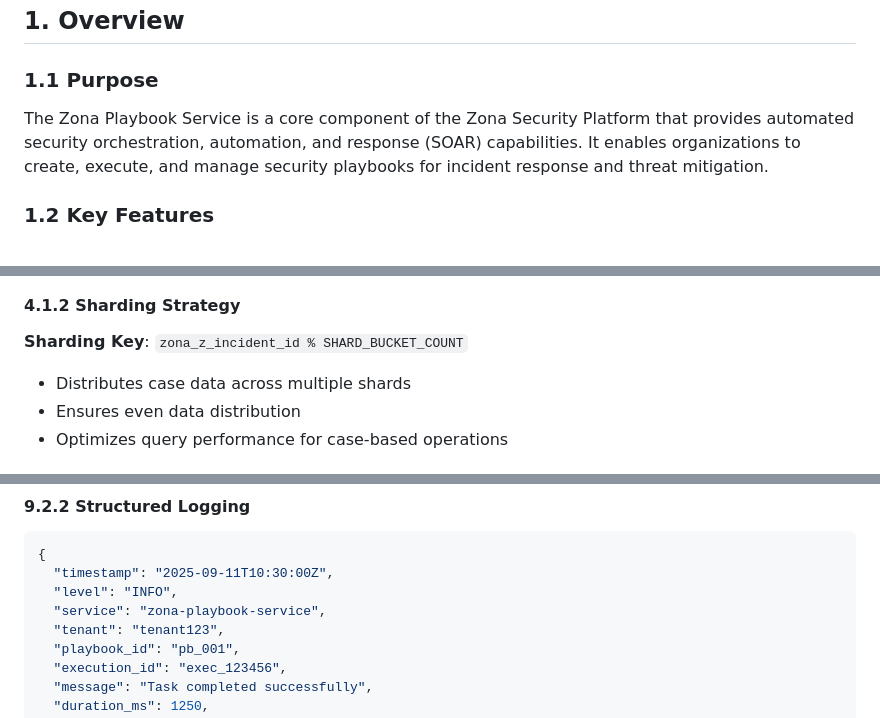
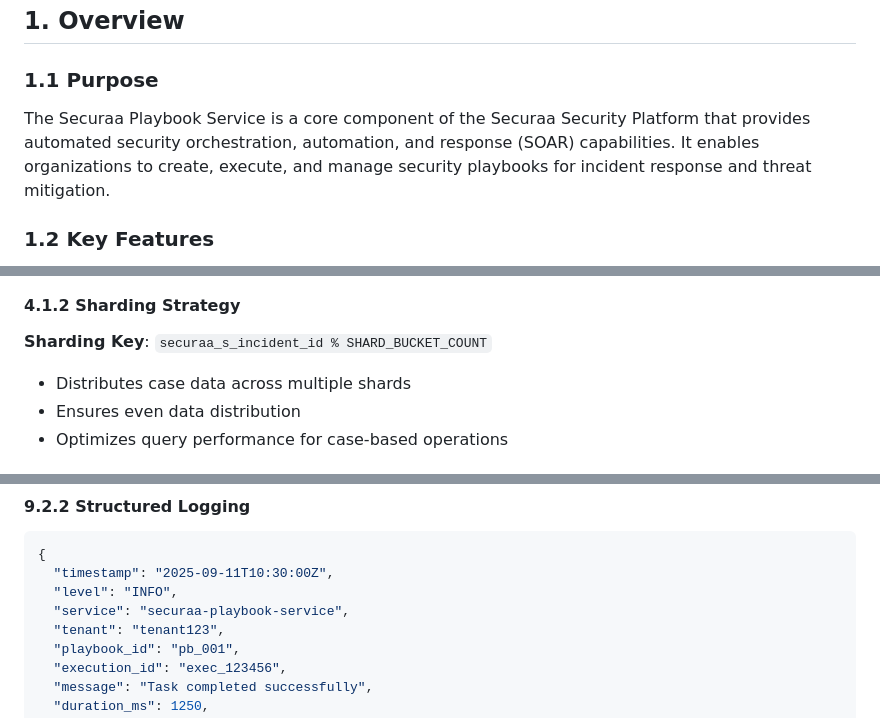
Before and after one commit to Vishwa0220/securaa-internal-documents, a Markdown page: HIGH_LEVEL_DESIGN.md, 3 parts joined by grey strips. GitHub-like rendering.

````diff
--- a/HIGH_LEVEL_DESIGN.md
+++ b/HIGH_LEVEL_DESIGN.md
@@ -24,7 +24,7 @@
 ## 1. Overview
 
 ### 1.1 Purpose
-The Zona Playbook Service is a core component of the Zona Security Platform that provides automated security orchestration, automation, and response (SOAR) capabilities. It enables organizations to create, execute, and manage security playbooks for incident response and threat mitigation.
+The Securaa Playbook Service is a core component of the Securaa Security Platform that provides automated security orchestration, automation, and response (SOAR) capabilities. It enables organizations to create, execute, and manage security playbooks for incident response and threat mitigation.
 
 ### 1.2 Key Features
 - **Automated Workflow Execution**: Execute complex security workflows with conditional logic
@@ -298,7 +297,7 @@ erDiagram
 ```
 
 #### 4.1.2 Sharding Strategy
-**Sharding Key**: `zona_z_incident_id % SHARD_BUCKET_COUNT`
+**Sharding Key**: `securaa_s_incident_id % SHARD_BUCKET_COUNT`
 - Distributes case data across multiple shards
 - Ensures even data distribution
 - Optimizes query performance for case-based operations
@@ -687,7 +686,7 @@ logger.Error("Database connection failed", err.Error())
 {
   "timestamp": "2025-09-11T10:30:00Z",
   "level": "INFO",
-  "service": "zona-playbook-service",
+  "service": "securaa-playbook-service",
   "tenant": "tenant123",
   "playbook_id": "pb_001",
   "execution_id": "exec_123456",
````
Also changed, not shown: other parts of HIGH_LEVEL_DESIGN.md (+32 -33 lines).
